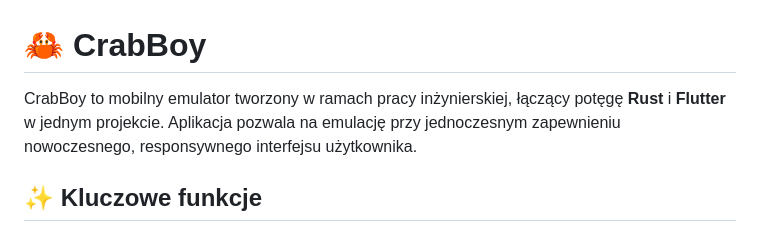
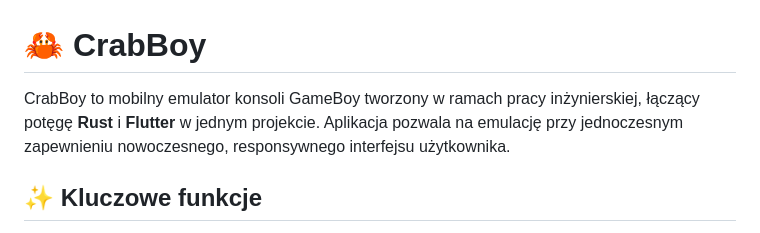
Before and after one commit to PiotrZapala/GameBoyEmulator, a Markdown page: README.md, the part around the change. GitHub-like rendering.

```diff
--- a/README.md
+++ b/README.md
@@ -1,6 +1,6 @@
 # 🦀 CrabBoy
 
-CrabBoy to mobilny emulator tworzony w ramach pracy inżynierskiej, łączący potęgę **Rust** i **Flutter** w jednym projekcie. Aplikacja pozwala na emulację przy jednoczesnym zapewnieniu nowoczesnego, responsywnego interfejsu użytkownika.
+CrabBoy to mobilny emulator konsoli GameBoy tworzony w ramach pracy inżynierskiej, łączący potęgę **Rust** i **Flutter** w jednym projekcie. Aplikacja pozwala na emulację przy jednoczesnym zapewnieniu nowoczesnego, responsywnego interfejsu użytkownika.
 
 ## ✨ Kluczowe funkcje
 
```
